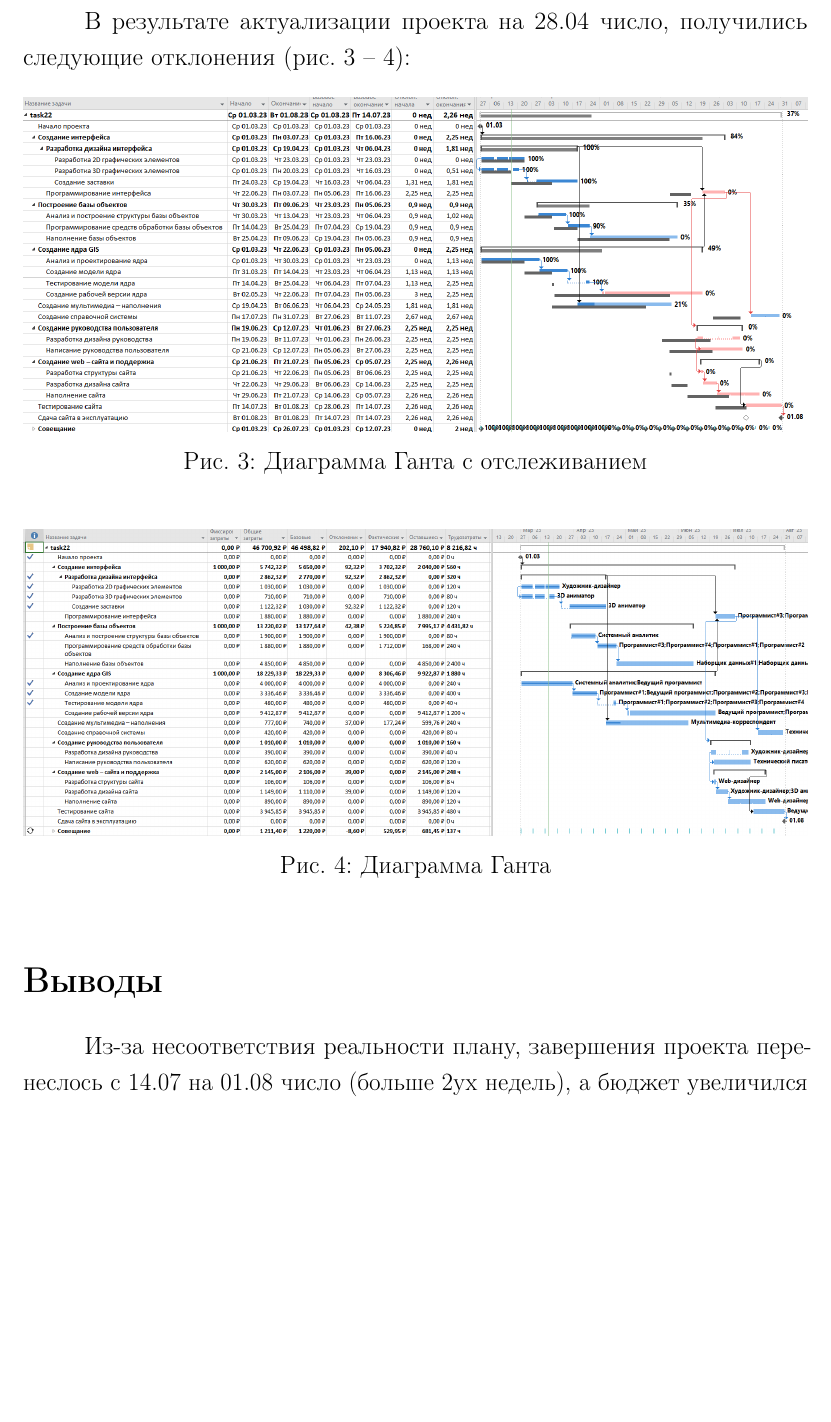
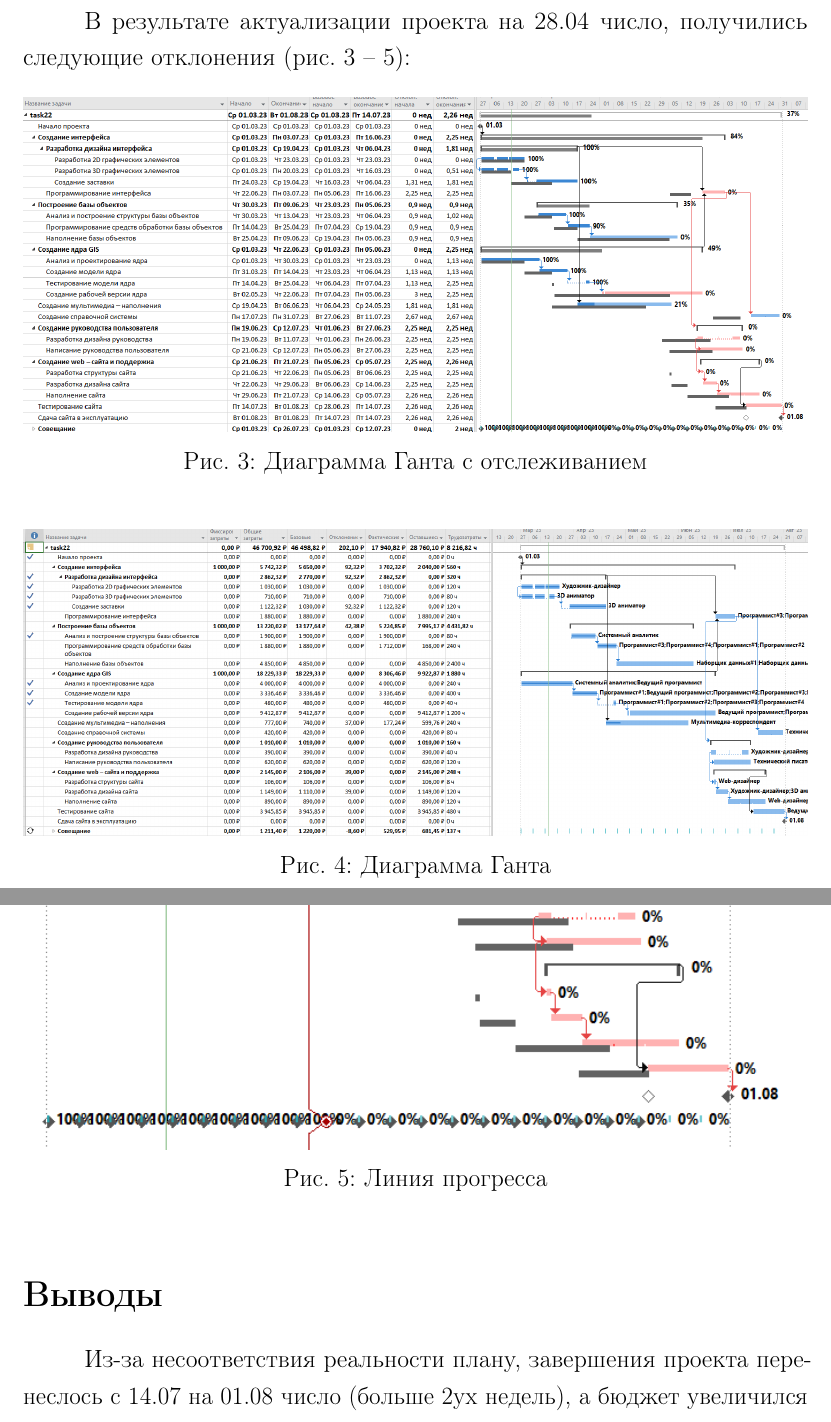
Before and after one commit to Inlucker/EconomicsOfSoftwareEngineering, a LaTeX document (Lab4/report/report.tex, which reads Lab4/report/results.tex): part of page 4 of 4 before the commit and two parts of pages 4 and 5 of 5 after it, the two joined at a grey line, cut so that both start at the same text, the shorter picture padded with empty space. Compiled offline with pdfLaTeX.

Commit message:
updated lab4 report

```diff
--- a/Lab4/report/results.tex
+++ b/Lab4/report/results.tex
@@ -155,7 +155,7 @@
 \end{itemize}
 
 \newpage
-В результате актуализации проекта на 28.04 число, получились следующие отклонения (рис. \ref{p2} -- \ref{p3}):
+В результате актуализации проекта на 28.04 число, получились следующие отклонения (рис. \ref{p2} -- \ref{p4}):
 \begin{figure}[!h]
 	\centering
 	\includegraphics[width=1\linewidth]{inc/img/2.png}
@@ -170,6 +170,14 @@
 \label{p3}
 \end{figure}
 
+\newpage
+\begin{figure}[!h]
+	\centering
+	\includegraphics[width=1\linewidth]{inc/img/4.png}
+	\caption{Линия прогресса}
+	\label{p4}
+\end{figure}
+
 \section*{Выводы}
 Из-за несоответствия реальности плану, завершения проекта перенеслось с 14.07 на 01.08 число (больше 2ух недель), а бюджет увеличился на 202,10 руб.
 
```
Also changed, not shown: Lab4/report/inc/img/4.png (added), Lab4/report/report.pdf.
